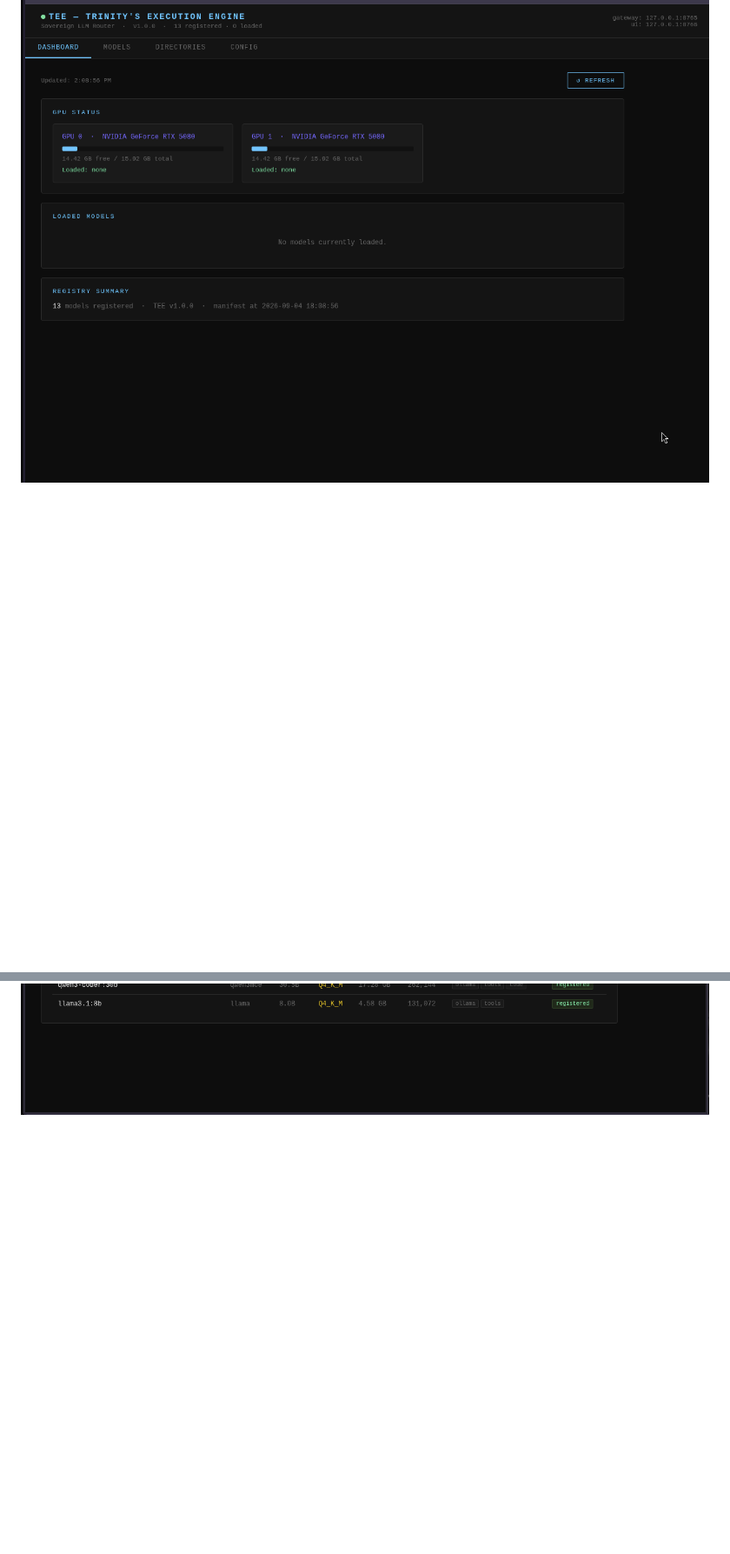
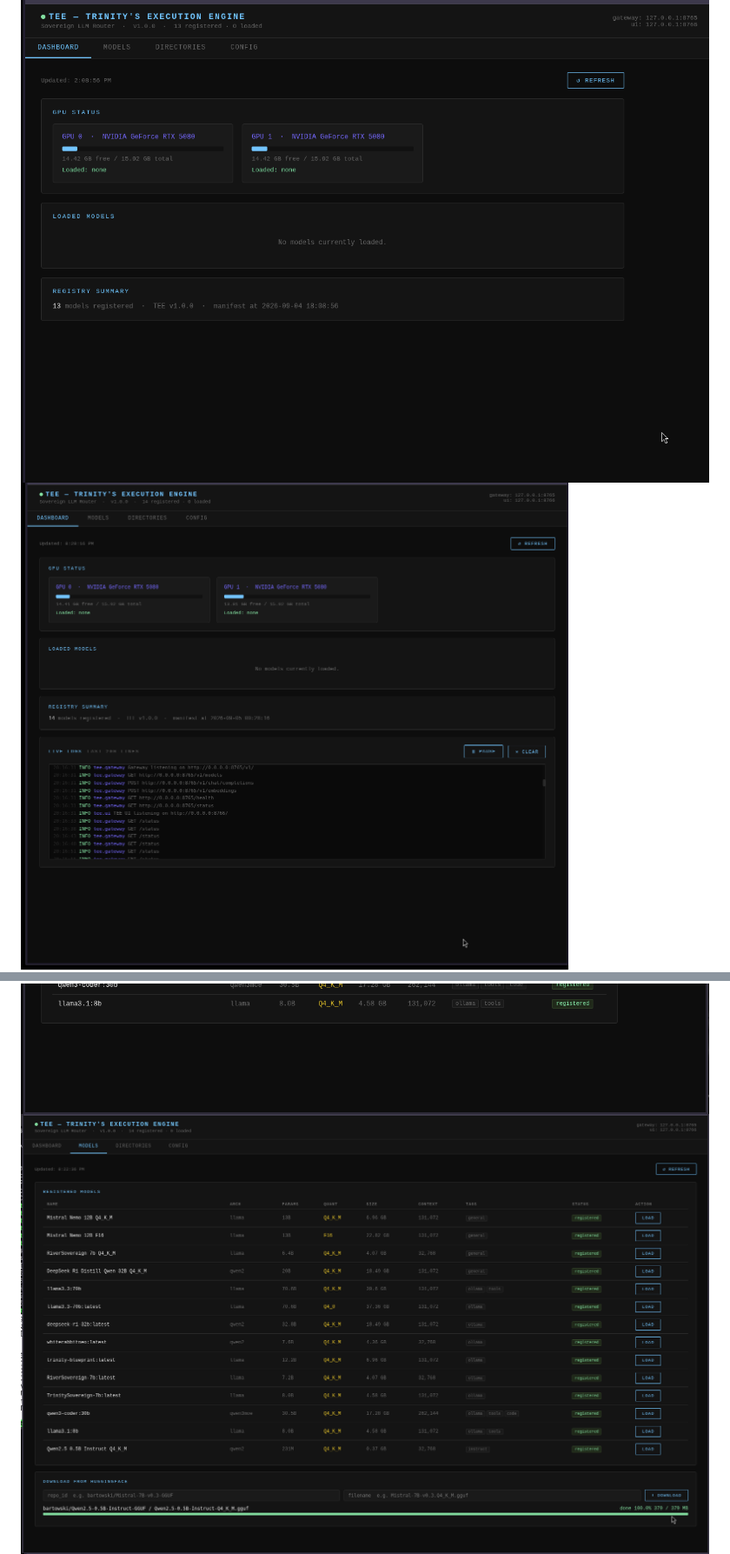
Before and after one commit to Trinity963/TEE, a Markdown page: README.md, 2 parts joined by grey strips. Shown at 87% size. GitHub-like rendering; pictures changed too: docs/Huggingface downloader.png (added), docs/live_logs.png (added); blank space fills up the shorter version.

Commit message:
docs: update README + screenshots for session 3+4 features

```diff
--- a/README.md
+++ b/README.md
@@ -16,7 +16,9 @@ No cloud. No accounts. No API keys to anyone else's kingdom. Your weights. Your
 ## UI — Sovereign Dashboard
 
 ![TEE Dashboard](docs/Main%20Dashboard.png)
+![TEE Live Logs](docs/live_logs.png)
 ![TEE Models](docs/Models%20Dashbord.png)
+![TEE HuggingFace Downloader](docs/Huggingface%20downloader.png)
 ![TEE Directories](docs/Directories%20Dashboard.png)
 ![TEE Config](docs/Config%20Dashboard.png)
 
```
Also changed, not shown: other parts of README.md (+22 -8 lines).
